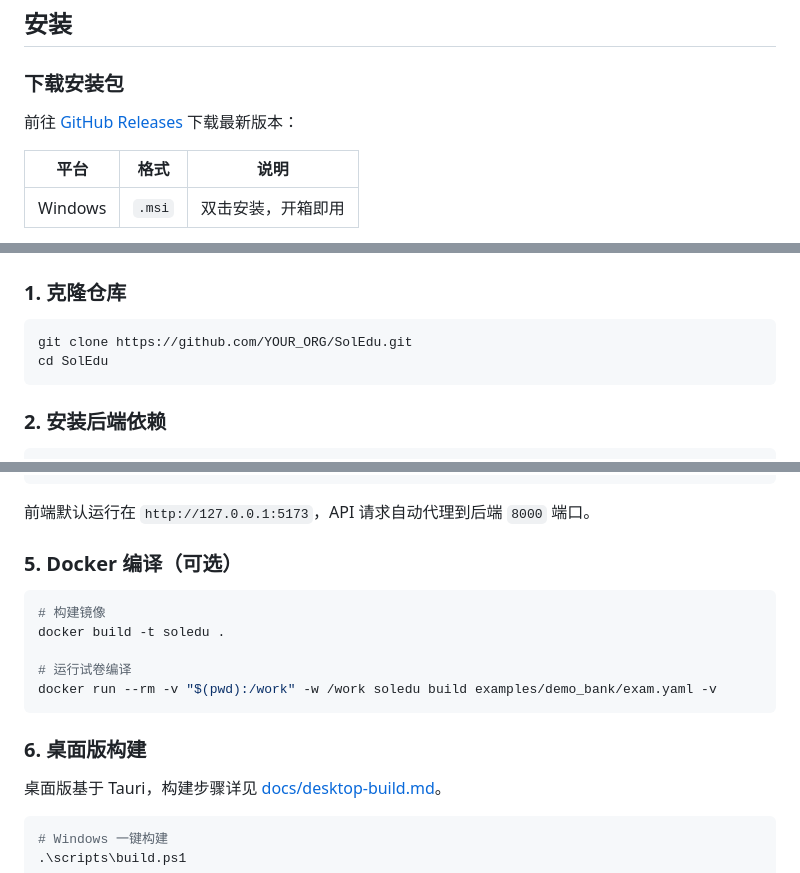
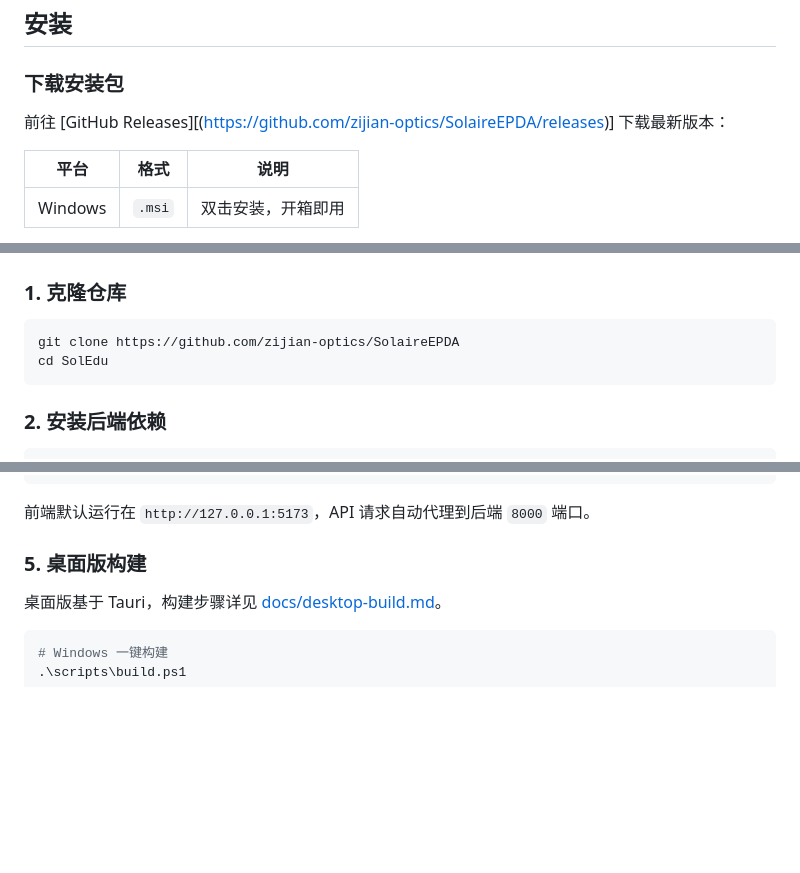
Before and after one commit to zijian-optics/SolaireEPDA, a Markdown page: README.md, 3 parts joined by grey strips. Drawn GitHub-style; blank space fills up the shorter version.

Commit message:
Revise README for repository links and build steps
Updated links and instructions for cloning the repository and building the desktop version.

````diff
--- a/README.md
+++ b/README.md
@@ -65,7 +65,7 @@
 
 ### 下载安装包
 
-前往 [GitHub Releases](https://github.com/YOUR_ORG/SolEdu/releases) 下载最新版本：
+前往 [GitHub Releases][(https://github.com/zijian-optics/SolaireEPDA/releases)] 下载最新版本：
 
 
 | 平台      | 格式     | 说明        |
@@ -87,7 +87,7 @@
 ### 1. 克隆仓库
 
 ```bash
-git clone https://github.com/YOUR_ORG/SolEdu.git
+git clone https://github.com/zijian-optics/SolaireEPDA
 cd SolEdu
 ```
 
@@ -129,17 +129,7 @@ cd web && npm run dev
 
 前端默认运行在 `http://127.0.0.1:5173`，API 请求自动代理到后端 `8000` 端口。
 
-### 5. Docker 编译（可选）
-
-```bash
-# 构建镜像
-docker build -t soledu .
-
-# 运行试卷编译
-docker run --rm -v "$(pwd):/work" -w /work soledu build examples/demo_bank/exam.yaml -v
-```
-
-### 6. 桌面版构建
+### 5. 桌面版构建
 
 桌面版基于 Tauri，构建步骤详见 [docs/desktop-build.md](docs/desktop-build.md)。
 
````
